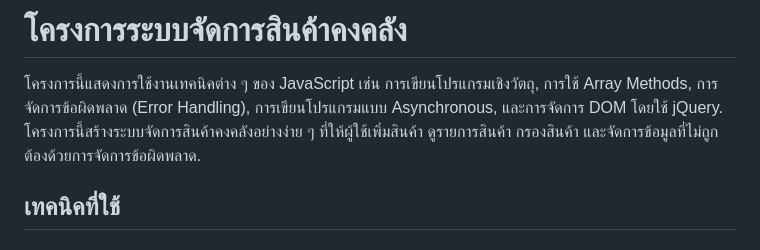
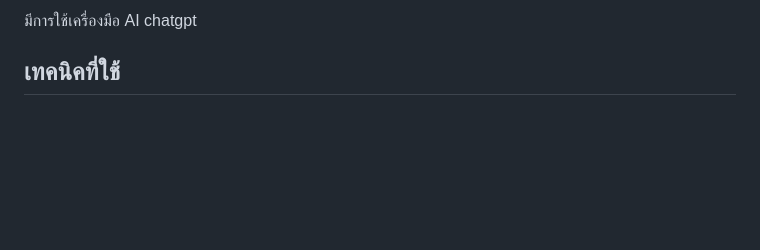
Before and after one commit to Bigpumpum001/midterm-CS319-Sec-427D-1640706014, a Markdown page: midterm/README.md, the part around the change. GitHub-like rendering; blank space fills up the shorter version.

```diff
--- a/midterm/README.md
+++ b/midterm/README.md
@@ -1,6 +1,5 @@
-# โครงการระบบจัดการสินค้าคงคลัง
+มีการใช้เครื่องมือ AI chatgpt
 
-โครงการนี้แสดงการใช้งานเทคนิคต่าง ๆ ของ JavaScript เช่น การเขียนโปรแกรมเชิงวัตถุ, การใช้ Array Methods, การจัดการข้อผิดพลาด (Error Handling), การเขียนโปรแกรมแบบ Asynchronous, และการจัดการ DOM โดยใช้ jQuery. โครงการนี้สร้างระบบจัดการสินค้าคงคลังอย่างง่าย ๆ ที่ให้ผู้ใช้เพิ่มสินค้า ดูรายการสินค้า กรองสินค้า และจัดการข้อมูลที่ไม่ถูกต้องด้วยการจัดการข้อผิดพลาด.
 
 ## เทคนิคที่ใช้
 
```
